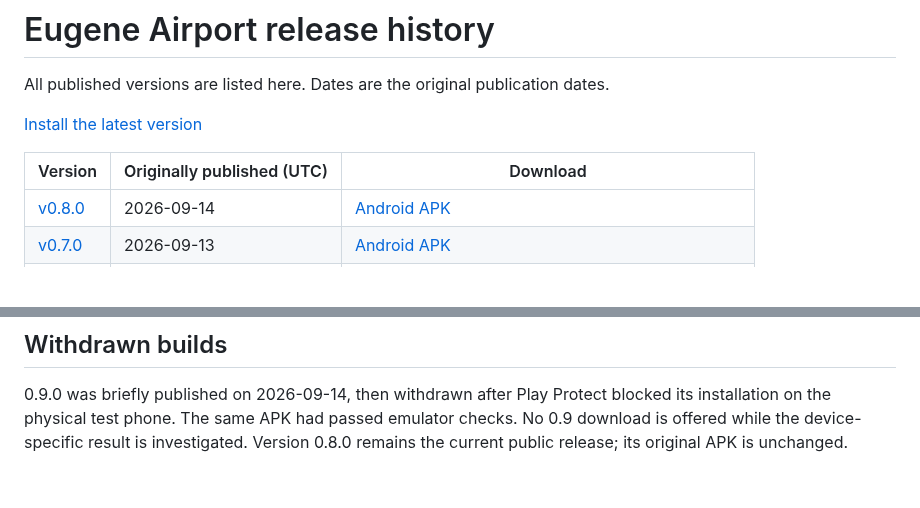
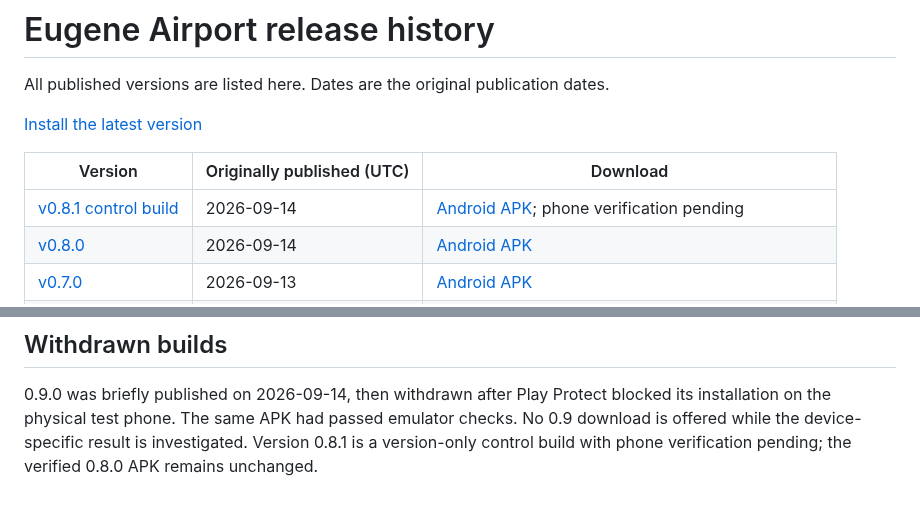
Before and after one commit to Brusko25/Eugene-Airport-Releases, a Markdown page: RELEASES.md, 2 parts joined by grey strips. Drawn GitHub-style; blank space fills up the shorter version.

```diff
--- a/RELEASES.md
+++ b/RELEASES.md
@@ -6,6 +6,7 @@ All published versions are listed here. Dates are the original publication dates
 
 | Version | Originally published (UTC) | Download |
 | --- | --- | --- |
+| [v0.8.1 control build](https://github.com/Brusko25/Eugene-Airport-Releases/releases/tag/v0.8.1) | 2026-09-14 | [Android APK](https://github.com/Brusko25/Eugene-Airport-Releases/releases/download/v0.8.1/EUG-Airport-v0.8.1-debug.apk); phone verification pending |
 | [v0.8.0](https://github.com/Brusko25/Eugene-Airport-Releases/releases/tag/v0.8.0) | 2026-09-14 | [Android APK](https://github.com/Brusko25/Eugene-Airport-Releases/releases/download/v0.8.0/EUG-Airport-v0.8.0-debug.apk) |
 | [v0.7.0](https://github.com/Brusko25/Eugene-Airport-Releases/releases/tag/v0.7.0) | 2026-09-13 | [Android APK](https://github.com/Brusko25/Eugene-Airport-Releases/releases/download/v0.7.0/EUG-Airport-v0.7.0-debug.apk) |
 | [v0.6.0](https://github.com/Brusko25/Eugene-Airport-Releases/releases/tag/v0.6.0) | 2026-09-03 | [Android APK](https://github.com/Brusko25/Eugene-Airport-Releases/releases/download/v0.6.0/EUG-Airport-v0.6.0-debug.apk) |
@@ -20,4 +21,4 @@ All published versions are listed here. Dates are the original publication dates
 0.9.0 was briefly published on 2026-09-14, then withdrawn after Play Protect blocked
 its installation on the physical test phone. The same APK had passed emulator checks.
 No 0.9 download is offered while the device-specific result is investigated. Version
-0.8.0 remains the current public release; its original APK is unchanged.
+0.8.1 is a version-only control build with phone verification pending; the verified 0.8.0 APK remains unchanged.
```
Also changed, not shown: README.md (+13 -8 lines), images/v0.8.1/README.md (added, +17 -0 lines), images/v0.8.1/airport-guide.png (added), images/v0.8.1/arrivals.png (added), images/v0.8.1/departures.png (added), images/v0.8.1/whats-new.png (added).
